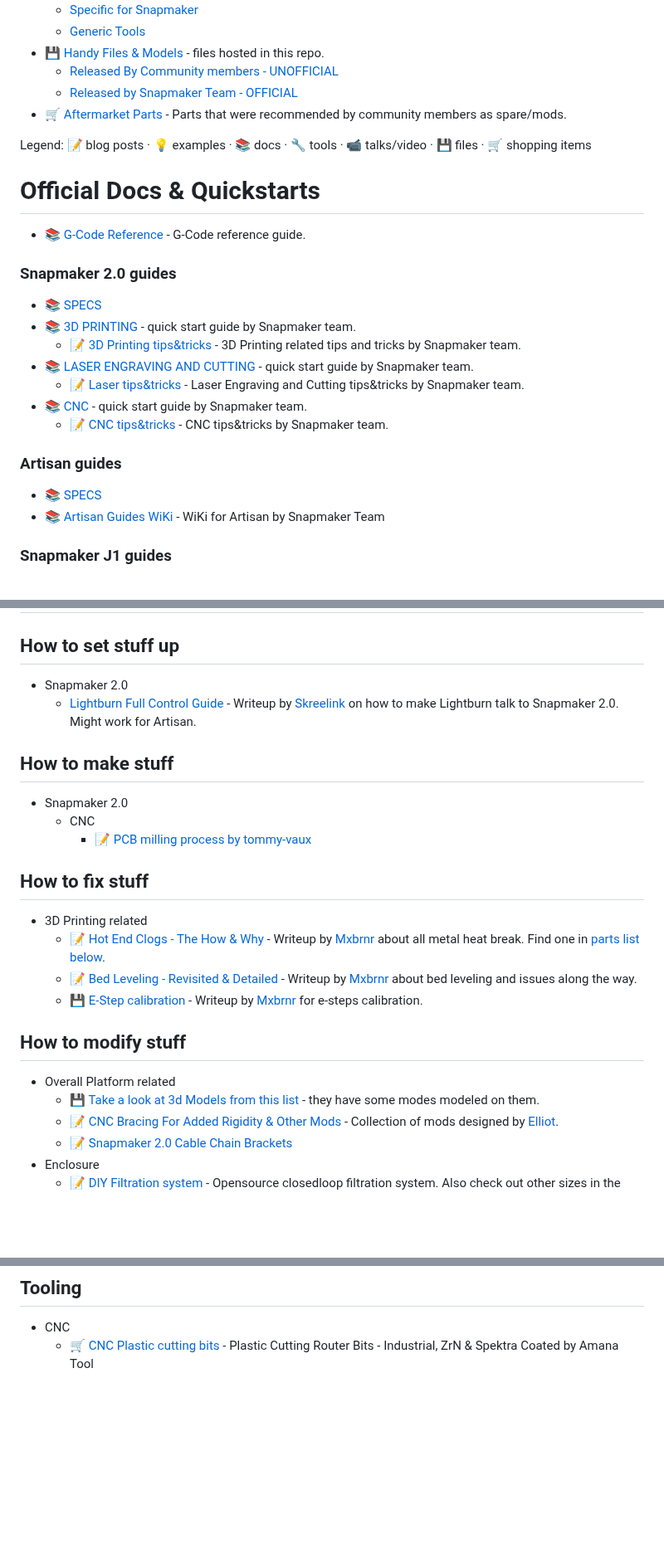
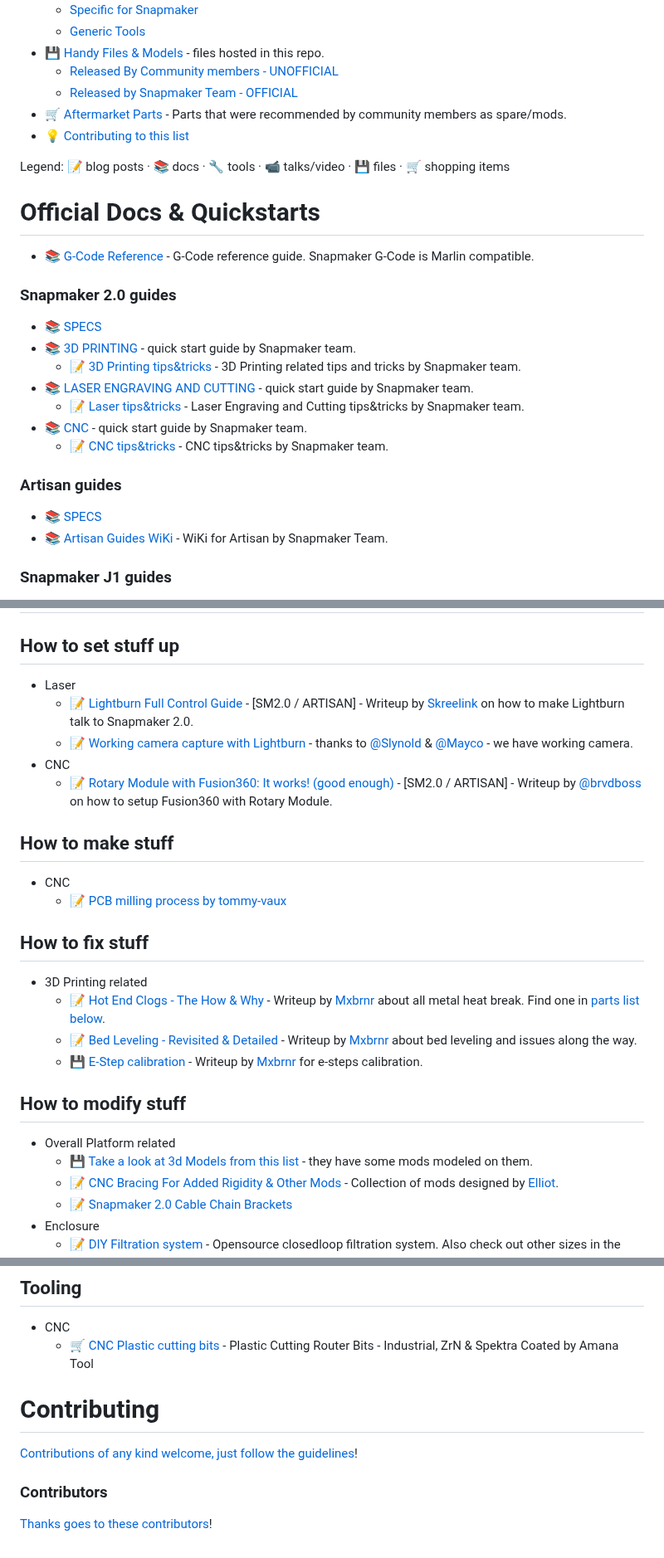
Before and after one commit to shurushetr/awesome-snapmaker, a Markdown page: readme.md, 3 parts joined by grey strips. Shown at 83% size. GitHub-like rendering; blank space fills up the shorter version.

Commit message:
New links

```diff
--- a/readme.md
+++ b/readme.md
@@ -51,13 +51,14 @@ Youc could also seek help within [official communities](#official-communities).
   - [Released By Community members - UNOFFICIAL](#released-by-community-members---unofficial)
   - [Released by Snapmaker Team - OFFICIAL](#released-by-snapmaker-team---official)
 - 🛒 [Aftermarket Parts](#aftermarket-parts) -  Parts that were recommended by community members as spare/mods.
+- 💡 [Contributing to this list](#contributing)
 
-Legend: 📝 blog posts · 💡 examples · 📚 docs · 🔧 tools · 📹 talks/video · 💾 files · 🛒 shopping items
+Legend: 📝 blog posts · 📚 docs · 🔧 tools · 📹 talks/video · 💾 files · 🛒 shopping items
 <!-- CONTENT -->
 
 # Official Docs & Quickstarts
 
-- 📚 [G-Code Reference](https://snapmaker.github.io/Documentation/gcode/G000-G001) - G-Code reference guide.
+- 📚 [G-Code Reference](https://snapmaker.github.io/Documentation/gcode/G000-G001) - G-Code reference guide. Snapmaker G-Code is Marlin compatible.
 ### Snapmaker 2.0 guides
   - 📚 [SPECS](https://snapmaker.com/snapmaker-2/specs)
   - 📚 [3D PRINTING](https://support.snapmaker.com/hc/en-us/articles/360041733553-Snapmaker-2-0-3D-Printing-V1-0-0) - quick start guide by Snapmaker team.
@@ -68,7 +69,7 @@ Legend: 📝 blog posts · 💡 examples · 📚 docs · 🔧 tools · 📹 talk
     - 📝 [CNC tips&tricks](https://support.snapmaker.com/hc/en-us/sections/360009349014-CNC) - CNC tips&tricks by Snapmaker team.
 ### Artisan guides
   - 📚 [SPECS](https://snapmaker.com/snapmaker-artisan/specs)
-  - 📚 [Artisan Guides WiKi](https://wiki.snapmaker.com/en/snapmaker_artisan) - WiKi for Artisan by Snapmaker Team
+  - 📚 [Artisan Guides WiKi](https://wiki.snapmaker.com/en/snapmaker_artisan) - WiKi for Artisan by Snapmaker Team.
 ### Snapmaker J1 guides
   - 📚 [SPECS](https://support.snapmaker.com/hc/en-us/articles/9773156785175-What-are-the-specs-of-J1-)
   - 📚 [Snapmaker J1 WiKi](https://wiki.snapmaker.com/en/snapmaker_j1) - WiKi for J1 by Snapmaker Team
@@ -88,11 +89,13 @@ Legend: 📝 blog posts · 💡 examples · 📚 docs · 🔧 tools · 📹 talk
 # Community Guides
 
 ## How to set stuff up
-- Snapmaker 2.0
-  - [Lightburn Full Control Guide](https://forum.snapmaker.com/t/full-lightburn-control-guide/27638) - Writeup by [Skreelink](https://forum.snapmaker.com/u/Skreelink) on how to make Lightburn talk to Snapmaker 2.0. Might work for Artisan.
+- Laser
+  - 📝 [Lightburn Full Control Guide](https://forum.snapmaker.com/t/full-lightburn-control-guide/27638) - [SM2.0 / ARTISAN] - Writeup by [Skreelink](https://forum.snapmaker.com/u/Skreelink) on how to make Lightburn talk to Snapmaker 2.0.
+  - 📝 [Working camera capture with Lightburn](https://forum.snapmaker.com/t/working-camera-capture-with-lightburn/28397) - thanks to [@Slynold](https://forum.snapmaker.com/u/Slynold) & [@Mayco](https://forum.snapmaker.com/u/mayco) - we have working camera.
+- CNC
+  - 📝 [Rotary Module with Fusion360: It works! (good enough)](https://forum.snapmaker.com/t/rotary-module-with-fusion360-it-works-good-enough/24367) - [SM2.0 / ARTISAN] - Writeup by [@brvdboss](https://forum.snapmaker.com/u/brvdboss) on how to setup Fusion360 with Rotary Module.
 ## How to make stuff
-- Snapmaker 2.0
-  - CNC
+- CNC
     - 📝 [PCB milling process by tommy-vaux](https://github.com/tommy-vaux/Snapmaker_2_PCB_Milling_Process)
 
 ## How to fix stuff
@@ -102,7 +105,7 @@ Legend: 📝 blog posts · 💡 examples · 📚 docs · 🔧 tools · 📹 talk
   - 💾 [E-Step calibration](/files/pdf/e-step_calibration.pdf) - Writeup by [Mxbrnr](https://forum.snapmaker.com/u/Mxbrnr) for e-steps calibration.
 ## How to modify stuff
 - Overall Platform related
-  - 💾 [Take a look at 3d Models from this list](#handy-files--models) - they have some modes modeled on them.
+  - 💾 [Take a look at 3d Models from this list](#handy-files--models) - they have some mods modeled on them.
   - 📝 [CNC Bracing For Added Rigidity & Other Mods](https://forum.snapmaker.com/t/cnc-bracing-for-added-rigidity-other-mods/29444) - Collection of mods designed by [Elliot](https://forum.snapmaker.com/u/Elliot).
   - 📝 [Snapmaker 2.0 Cable Chain Brackets](https://www.thingiverse.com/thing:4909694)
 - Enclosure
@@ -196,19 +199,11 @@ D2F-01L3-D3
    - 🛒 [CNC Plastic cutting bits](https://www.amanatool.com/products/cnc-router-bits/plastic-cutting-cnc-router-bits.html) - Plastic Cutting Router Bits - Industrial, ZrN & Spektra Coated by Amana Tool
 
 
-<!-- END CONTENT
 
-## Follow
-
-
-
-Who else should we be following!?
-
-## Contributing
+# Contributing
 
 [Contributions of any kind welcome, just follow the guidelines](contributing.md)!
 
 ### Contributors
 
 [Thanks goes to these contributors](https://github.com/shurushetr/awesome-snapmaker/graphs/contributors)!
--->
```
Also changed, not shown: other parts of readme.md (+2 -2 lines).
